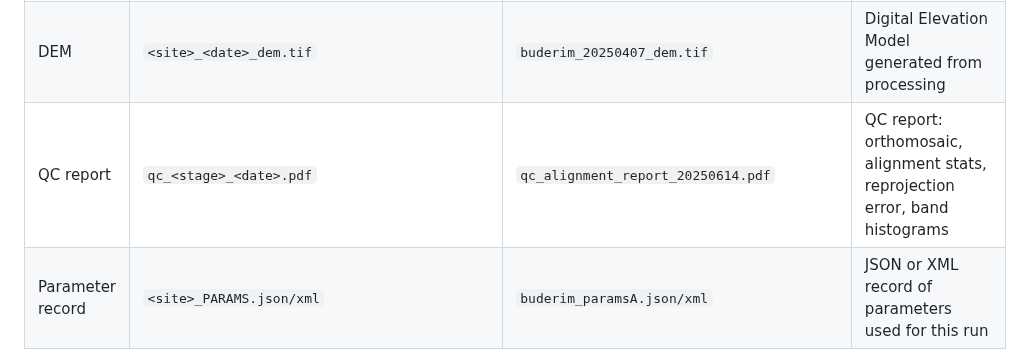
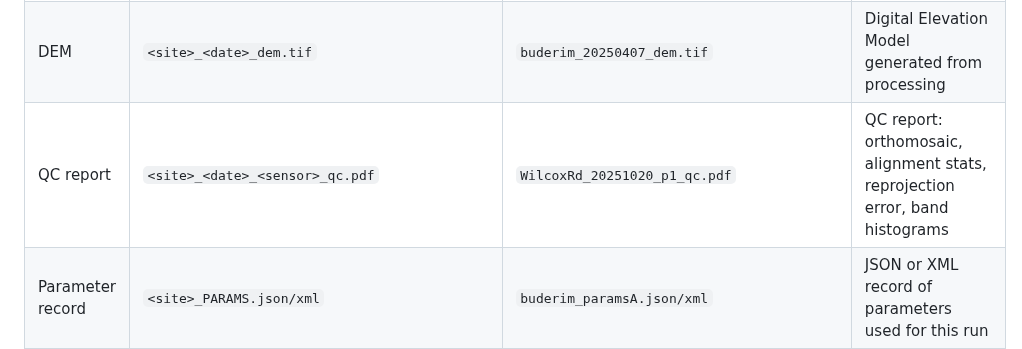
Before and after one commit to Narmilan-A/Smart-Vegetation-Mapping-Workshop, a Markdown page: additional_resources/AQIRF_folder_structure_v6.md, the part around the change. GitHub-like rendering.

```diff
--- a/additional_resources/AQIRF_folder_structure_v6.md
+++ b/additional_resources/AQIRF_folder_structure_v6.md
@@ -178,7 +178,7 @@ metadata/
 | Ortho (RGB)           | `<site>_<date>_<sensor>_rgb_ortho_<res>m.tif`  | `maleny_20250614_p1_rgb_ortho_0.05m.tif`     | Orthomosaic from RGB data, resolution included                              |
 | Ortho (MS)            | `<site>_<date>_<sensor>_ms_ortho_<res>m.tif`   | `petrie_20250705_altum_ms_ortho_0.20m.tif`      | Orthomosaic from multispectral data, resolution included                    |
 | DEM                   | `<site>_<date>_dem.tif`               | `buderim_20250407_dem.tif`                | Digital Elevation Model generated from processing                           |
-| QC report             | `qc_<stage>_<date>.pdf`               | `qc_alignment_report_20250614.pdf`        | QC report: orthomosaic, alignment stats, reprojection error, band histograms|
+| QC report             | `<site>_<date>_<sensor>_qc.pdf`               | `WilcoxRd_20251020_p1_qc.pdf`        | QC report: orthomosaic, alignment stats, reprojection error, band histograms|
 | Parameter record      | `<site>_PARAMS.json/xml`              | `buderim_paramsA.json/xml`                  | JSON or XML record of parameters used for this run                          |
 
 
```
